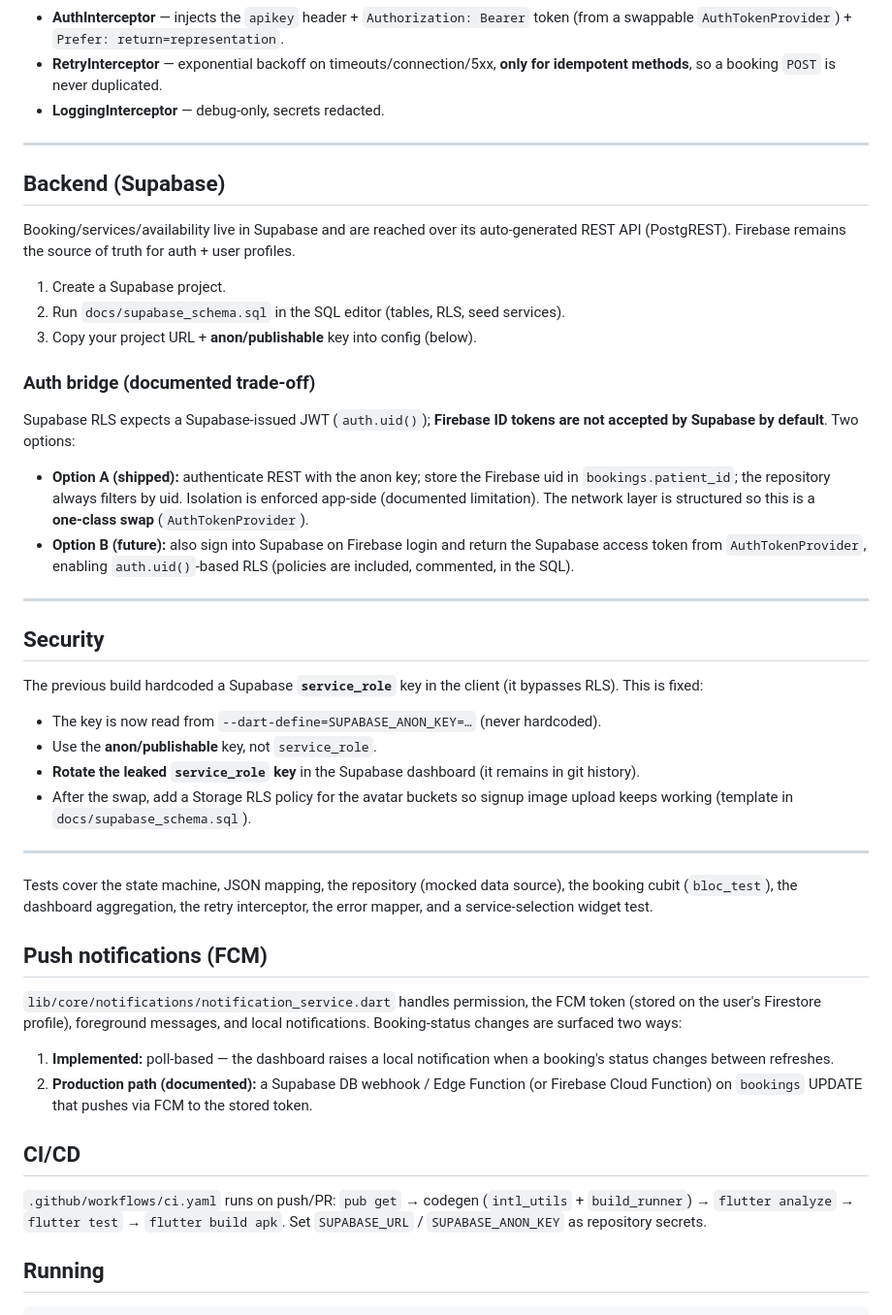
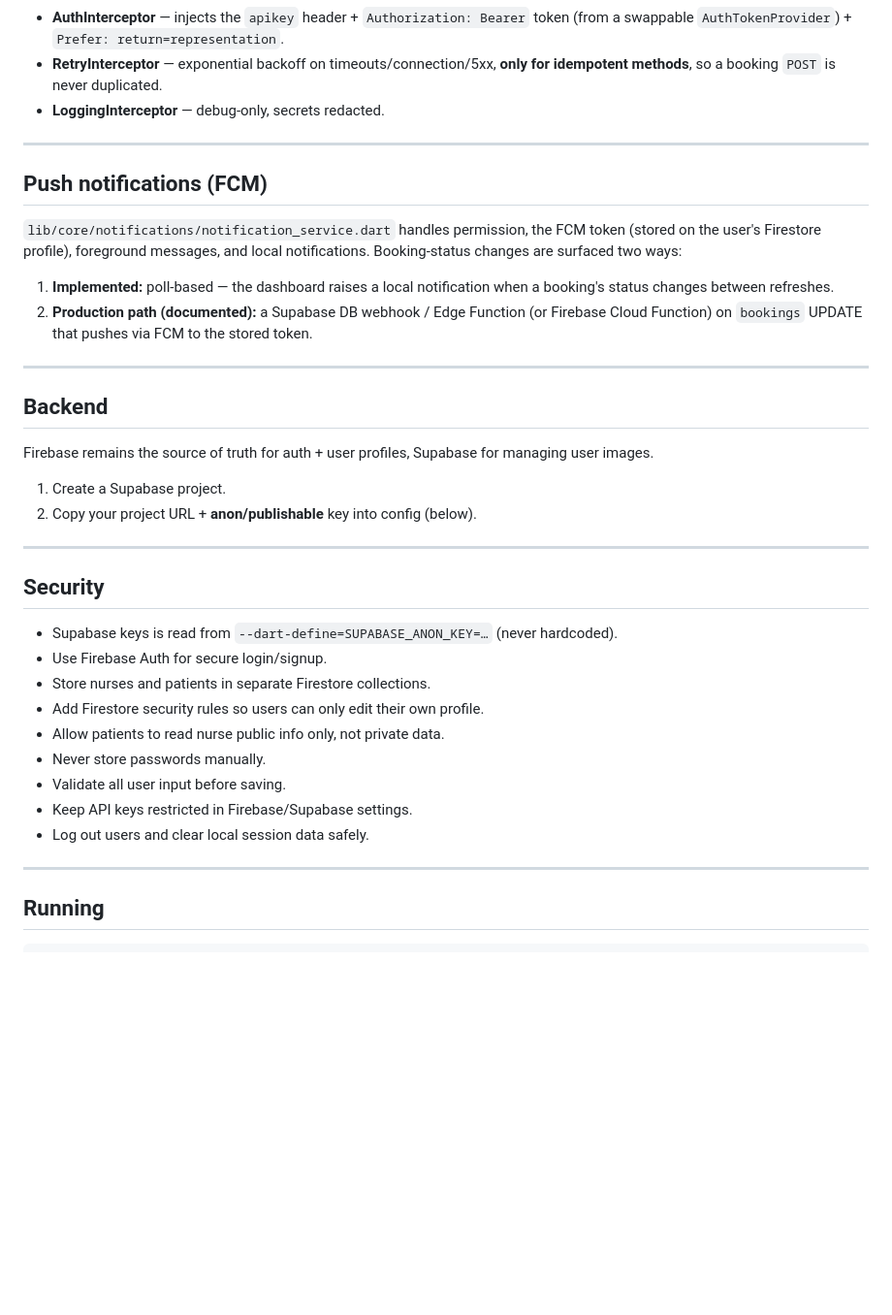
Before and after one commit to 00Osama/cure, a Markdown page: README.md, the part around the change. Shown at 97% size. Drawn GitHub-style; blank space fills up the shorter version.

```diff
--- a/README.md
+++ b/README.md
@@ -70,48 +70,6 @@ touch Dio directly). `DioApiClient` wires three interceptors:
 
 ---
 
-## Backend (Supabase)
-
-Booking/services/availability live in Supabase and are reached over its
-auto‑generated REST API (PostgREST). Firebase remains the source of truth for
-auth + user profiles.
-
-1. Create a Supabase project.
-2. Run `docs/supabase_schema.sql` in the SQL editor (tables, RLS, seed services).
-3. Copy your project URL + **anon/publishable** key into config (below).
-
-### Auth bridge (documented trade‑off)
-Supabase RLS expects a Supabase‑issued JWT (`auth.uid()`); **Firebase ID tokens
-are not accepted by Supabase by default**. Two options:
-
-- **Option A (shipped):** authenticate REST with the anon key; store the
-  Firebase uid in `bookings.patient_id`; the repository always filters by uid.
-  Isolation is enforced app‑side (documented limitation). The network layer is
-  structured so this is a **one‑class swap** (`AuthTokenProvider`).
-- **Option B (future):** also sign into Supabase on Firebase login and return
-  the Supabase access token from `AuthTokenProvider`, enabling `auth.uid()`‑based
-  RLS (policies are included, commented, in the SQL).
-
----
-
-## Security
-
-The previous build hardcoded a Supabase **`service_role`** key in the client
-(it bypasses RLS). This is fixed:
-
-- The key is now read from `--dart-define=SUPABASE_ANON_KEY=…` (never hardcoded).
-- Use the **anon/publishable** key, not `service_role`.
-- **Rotate the leaked `service_role` key** in the Supabase dashboard (it remains
-  in git history).
-- After the swap, add a Storage RLS policy for the avatar buckets so signup
-  image upload keeps working (template in `docs/supabase_schema.sql`).
-
----
-
-Tests cover the state machine, JSON mapping, the repository (mocked data
-source), the booking cubit (`bloc_test`), the dashboard aggregation, the retry
-interceptor, the error mapper, and a service‑selection widget test.
-
 ## Push notifications (FCM)
 
 `lib/core/notifications/notification_service.dart` handles permission, the FCM
@@ -124,12 +82,30 @@ notifications. Booking‑status changes are surfaced two ways:
    Firebase Cloud Function) on `bookings` UPDATE that pushes via FCM to the
    stored token.
 
-## CI/CD
+---
 
-`.github/workflows/ci.yaml` runs on push/PR: `pub get` → codegen
-(`intl_utils` + `build_runner`) → `flutter analyze` → `flutter test` →
-`flutter build apk`. Set `SUPABASE_URL` / `SUPABASE_ANON_KEY` as repository
-secrets.
+## Backend
+
+Firebase remains the source of truth for auth + user profiles, Supabase for managing user images.
+
+1. Create a Supabase project.
+2. Copy your project URL + **anon/publishable** key into config (below).
+
+---
+
+## Security
+
+- Supabase keys is read from `--dart-define=SUPABASE_ANON_KEY=…` (never hardcoded).
+- Use Firebase Auth for secure login/signup.
+- Store nurses and patients in separate Firestore collections.
+- Add Firestore security rules so users can only edit their own profile.
+- Allow patients to read nurse public info only, not private data.
+- Never store passwords manually.
+- Validate all user input before saving.
+- Keep API keys restricted in Firebase/Supabase settings.
+- Log out users and clear local session data safely.
+
+---
 
 ## Running
 
```
